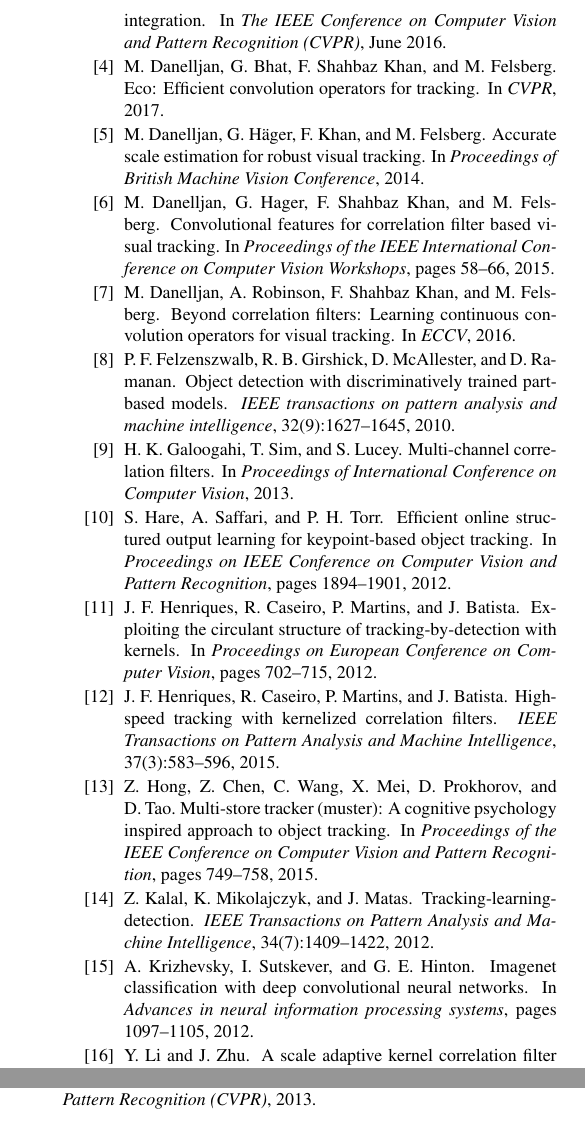
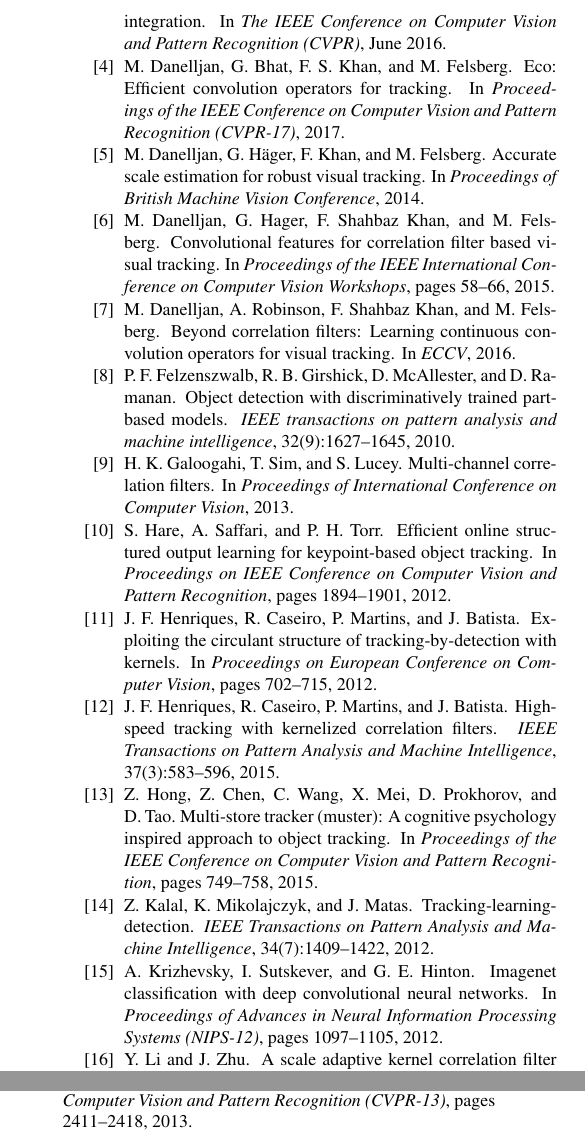
Before and after one commit to uzkent/EnKCF_Tracker, a LaTeX paper (wacv-camera-ready.tex, which reads draft.bib): two parts of the columns of page 9 of 9, joined at a grey line, cut so that both start at the same text. Compiled offline with pdfLaTeX.

Commit message:
Last revision.

```diff
--- a/draft.bib
+++ b/draft.bib
@@ -5,22 +5,23 @@
 @inproceedings{WuLimYang13,
   Title = {Online Object Tracking: A Benchmark},
   Author = {Yi Wu and Jongwoo Lim and Ming-Hsuan Yang},
-  Booktitle = {IEEE Conference on Computer Vision and Pattern Recognition (CVPR)},
+  Booktitle = {Proceedings of the IEEE Conference on Computer Vision and Pattern Recognition (CVPR-13)},
+  pages = {2411-2418},
   Year = {2013}
 }
 
 @inproceedings{krizhevsky2012imagenet,
   title={Imagenet classification with deep convolutional neural networks},
-  author={Krizhevsky, Alex and Sutskever, Ilya and Hinton, Geoffrey E},
-  booktitle={Advances in neural information processing systems},
+  author={Alex Krizhevsky and Ilya Sutskever and Geoffrey E Hinton},
+  booktitle={Proceedings of Advances in Neural Information Processing Systems (NIPS-12)},
   pages={1097--1105},
   year={2012}
 }
 
 @InProceedings{DanelljanCVPR2017,
 Title = {ECO: Efficient Convolution Operators for Tracking},
-Author = {Danelljan, Martin and Bhat, Goutam and Shahbaz Khan, Fahad and Felsberg, Michael},
-Booktitle = {CVPR},
+Author = {Martin Danelljan and Goutam Bhat and Fahad Shahbaz Khan and Michael Felsberg},
+Booktitle = {Proceedings of the IEEE Conference on Computer Vision and Pattern Recognition (CVPR-17)},
 Year = {2017}
 }
 
```
Also changed, not shown: wacv-camera-ready.tex (+2 -5 lines).
